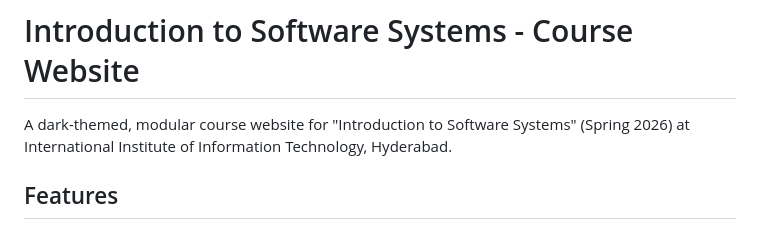
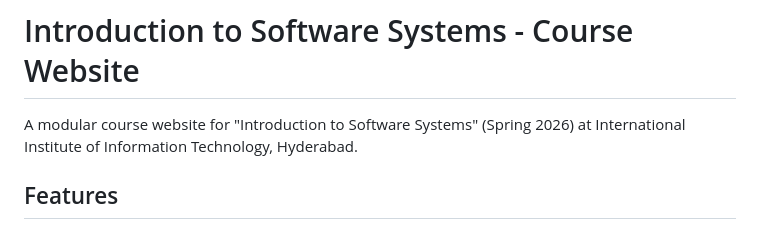
Before and after one commit to CS6201/s26, a Markdown page: README.md, the part around the change. GitHub-like rendering.

Commit message:
Update README,md

```diff
--- a/README.md
+++ b/README.md
@@ -1,6 +1,6 @@
 # Introduction to Software Systems - Course Website
 
-A dark-themed, modular course website for "Introduction to Software Systems" (Spring 2026) at International Institute of Information Technology, Hyderabad.
+A modular course website for "Introduction to Software Systems" (Spring 2026) at International Institute of Information Technology, Hyderabad.
 
 ## Features
 
```
